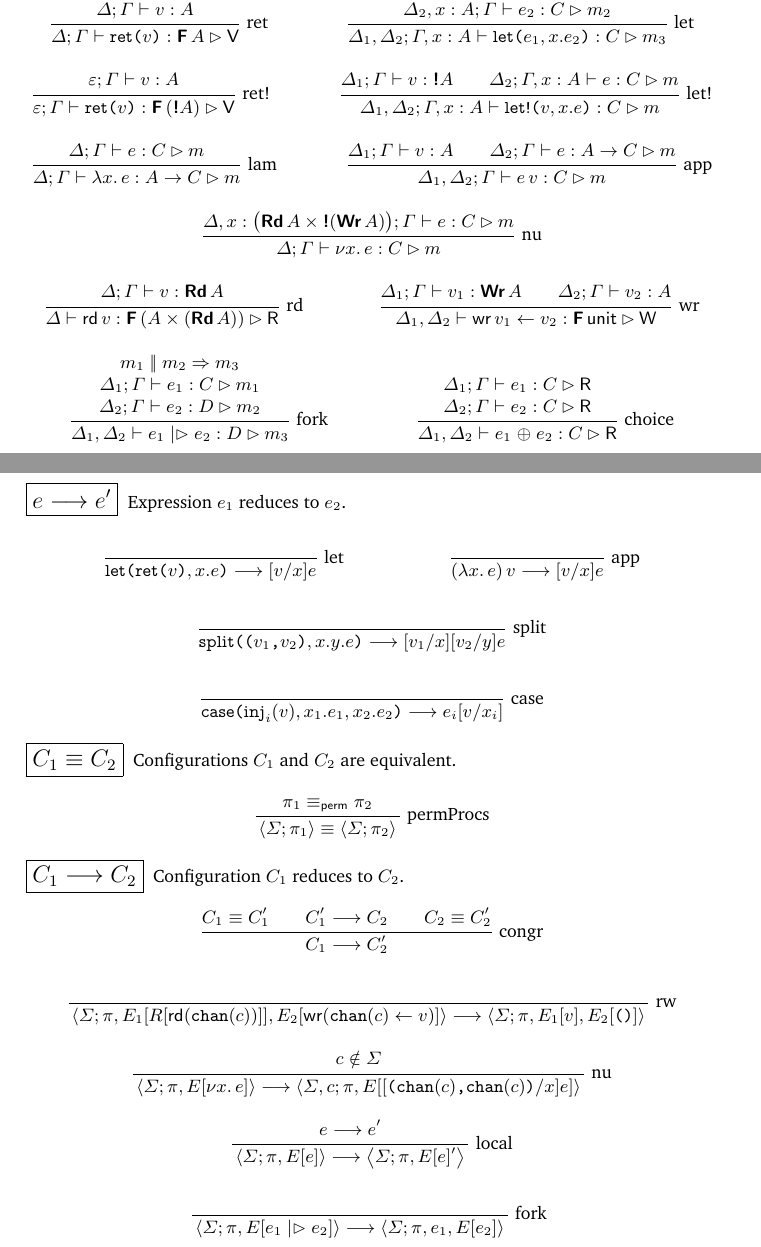
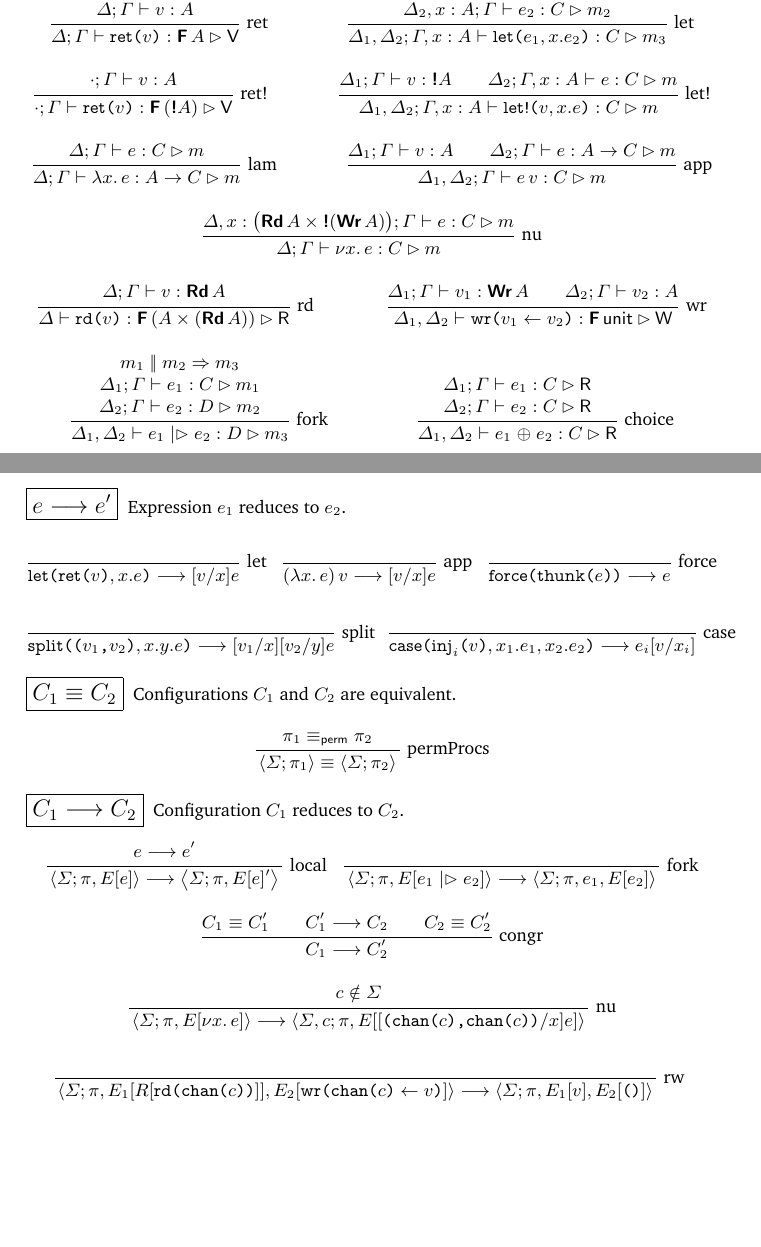
Before and after one commit to cuplv/dcp-calc, a LaTeX paper (tex/ilc-paper.tex, which reads tex/defs.tex): two parts of pages 4 and 5 of 5, joined at a grey line, cut so that both start at the same text, the shorter picture padded with empty space. Compiled offline with pdfLaTeX.

Commit message:
old fixes, from long ago

```diff
--- a/tex/defs.tex
+++ b/tex/defs.tex
@@ -99,8 +99,8 @@
 \newcommand{\Inj}[1]{\inj{#1}}
 
 \newcommand{\vPair}[2]{\Lparen{#1}\texttt{,}{#2}\Rparen}
-\newcommand{\vInj}[2]{\keyword{inj}_{#1}(#2)}
-\newcommand{\vThunk}[1]{\keyword{thunk}(#1)}
+\newcommand{\vInj}[2]{\keyword{inj}_{#1}\Lparen#2\Rparen}
+\newcommand{\vThunk}[1]{\keyword{thunk}\Lparen#1\Rparen}
 
 \newcommand{\eSplit}[4]{\keyword{split}\Lparen{#1}, {#2}.{#3}.{#4}\Rparen}
 \newcommand{\eCase}[5]{\keyword{case}\Lparen{#1}, {#2}.{#3}, {#4}.{#5}\Rparen}
--- a/tex/ilc-paper.tex
+++ b/tex/ilc-paper.tex
@@ -218,20 +218,20 @@ Note that in particular, the following mode compositions are \emph{not derivable
 %
 \Infer{nu}
 {\Delta, x:\big(\tyRd A ** *!(\tyWr A)\big) ; \Gamma |- e : C |> m}
-{\Delta                                 ; \Gamma |- \nuexp{x}{e} : C |> m}
+{\Delta                                 ; \Gamma |- \eNu{x}{e} : C |> m}
 %
 \\
 %
 \Infer{rd}
 {\Delta; \Gamma |- v : \tyRd A}
-{\Delta         |- \rdexp{v} : \tyF (A ** (\tyRd A)) |> \Rm}
+{\Delta         |- \eRd{v} : \tyF (A ** (\tyRd A)) |> \Rm}
 %
 \and
 %
 \Infer{wr}
 {\Delta_1; \Gamma   |- v_1 : \tyWr A \\
  \Delta_2; \Gamma   |- v_2 : A }
-{\Delta_1, \Delta_2 |- \wrexp{v_1}{v_2} : \tyF \Unit |> \Wm}
+{\Delta_1, \Delta_2 |- \eWr{v_1}{v_2} : \tyF \Unit |> \Wm}
 %
 \\
 %
@@ -291,15 +291,19 @@ Note that in particular, the following mode compositions are \emph{not derivable
 \Infer{let}
 {}
 { \Let{\Ret{v}}{x}{e} ---> [v/x]e }
-\and
+~~~
 \Infer{app}
 {}
 { \eApp{(\lam{x} e)}{v} ---> [v/x]e }
+~~~
+\Infer{force}
+{ }
+{ \eForce{\vThunk{e}} ---> e }
 \and
 \Infer{split}
 { }
 { \eSplit{\vPair{v_1}{v_2}}{x}{y}{e} ---> [v_1/x][v_2/y]e }
-\and
+~~~
 \Infer{case}
 { }
 { \eCase{\vInj{i}{v}}{x_1}{e_1}{x_2}{e_2} ---> e_i[v/x_i] }
@@ -314,6 +318,12 @@ Note that in particular, the following mode compositions are \emph{not derivable
 
 \judgbox{C_1 ---> C_2}{~~Configuration~$C_1$ reduces to $C_2$.}
 \begin{mathpar}
+\Infer{local}{ e ---> e' }
+{ \Config{\Chans}{\Procs, E[e]} ---> \Config{\Chans}{\Procs, E[e]'} }
+~~~
+\Infer{fork}{ ~ }
+{ \Config{\Chans}{\Procs, E[ e_1 \xFork e_2 ] } ---> \Config{\Chans}{\Procs, e_1, E[ e_2 ] } }
+\and
 \Infer{congr}{
 C_1 \equiv C_1'
 \\
@@ -323,18 +333,12 @@ C_2 \equiv C_2'
 }
 { C_1 ---> C_2' }
 \and
+\Infer{nu}{ c \notin \Chans }
+{ \Config{\Chans}{\Procs,E[\eNu{x}{e}]} ---> \Config{\Chans, c}{\Procs, E[ [\vPair{\vChan{c}}{\vChan{c}} / x] e ]} }
+\and
 \Infer{rw}{ ~ }
 { \Config{\Chans}{\Procs,E_1[R[\eRd{\vChan{c}}] ],E_2[\eWr{\vChan{c}}{v}]} ---> \Config{\Chans}{\Procs,E_1[v],E_2[\vUnit]} }
 \and
-\Infer{nu}{ c \notin \Chans }
-{ \Config{\Chans}{\Procs,E[\eNu{x}{e}]} ---> \Config{\Chans, c}{\Procs, E[ [\vPair{\vChan{c}}{\vChan{c}} / x] e ]} }
-\and
-\Infer{local}{ e ---> e' }
-{ \Config{\Chans}{\Procs, E[e]} ---> \Config{\Chans}{\Procs, E[e]'} }
-\and
-\Infer{fork}{ ~ }
-{ \Config{\Chans}{\Procs, E[ e_1 \xFork e_2 ] } ---> \Config{\Chans}{\Procs, e_1, E[ e_2 ] } }
-
 \end{mathpar}
 \end{figure}
 
```
Also changed, not shown: tex/defs.tex (25 more changed lines), 1 other file.
